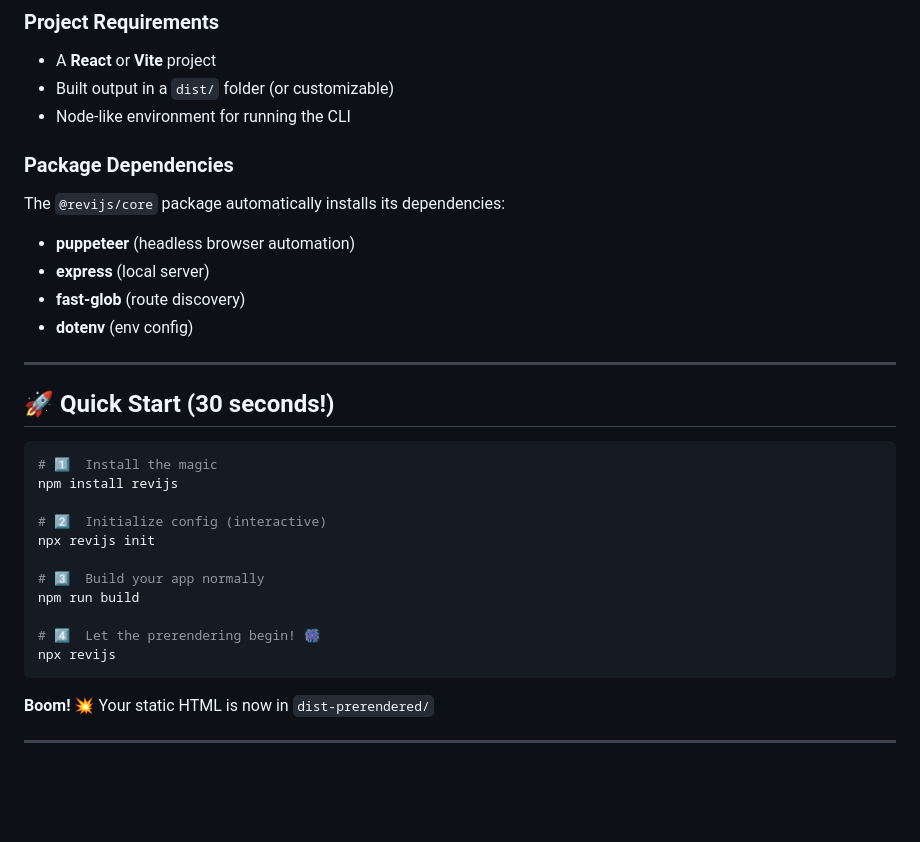
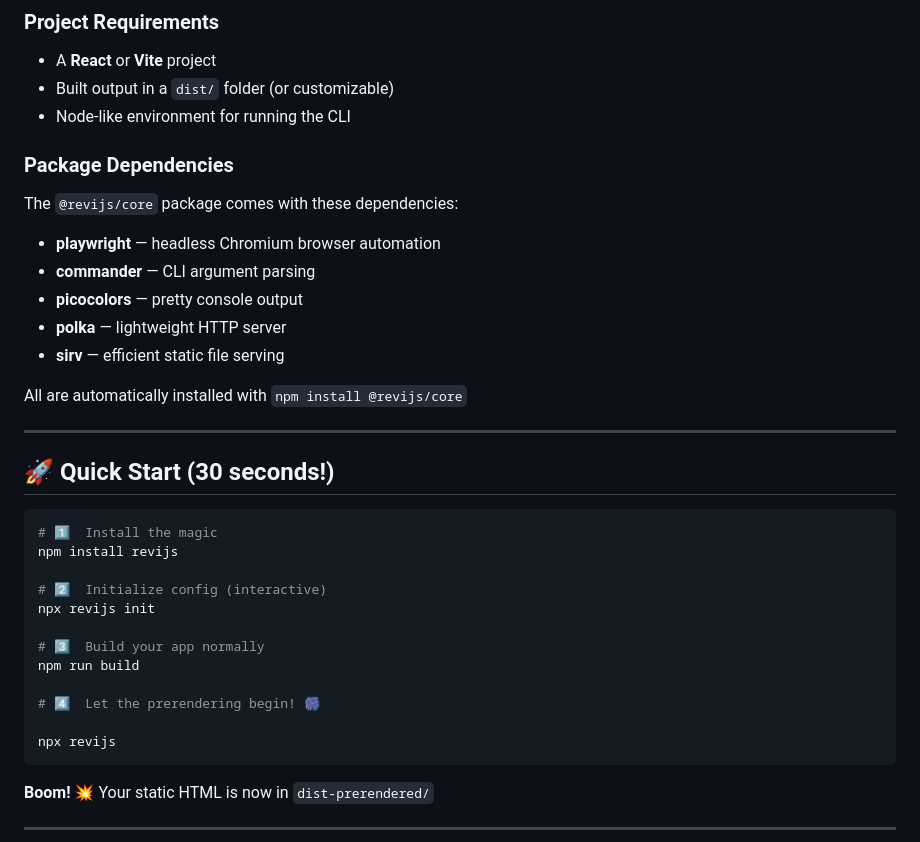
Before and after one commit to TeamAlphabotz/Revijs, a Markdown page: README.md, the part around the change. Drawn GitHub-style; blank space fills up the shorter version.

````diff
--- a/README.md
+++ b/README.md
@@ -35,13 +35,17 @@ Before you summon the ReviJs wizard, make sure you have these installed:
 - Built output in a `dist/` folder (or customizable)
 - Node-like environment for running the CLI
 
+
 ### Package Dependencies
 
-The `@revijs/core` package automatically installs its dependencies:
-- **puppeteer** (headless browser automation)
-- **express** (local server)
-- **fast-glob** (route discovery)
-- **dotenv** (env config)
+The `@revijs/core` package comes with these dependencies:
+- **playwright** — headless Chromium browser automation
+- **commander** — CLI argument parsing
+- **picocolors** — pretty console output
+- **polka** — lightweight HTTP server
+- **sirv** — efficient static file serving
+
+All are automatically installed with `npm install @revijs/core`
 
 ---
 
@@ -58,6 +62,7 @@ npx revijs init
 npm run build
 
 # 4️⃣  Let the prerendering begin! 🎆
+
 npx revijs
 ```
 
````
